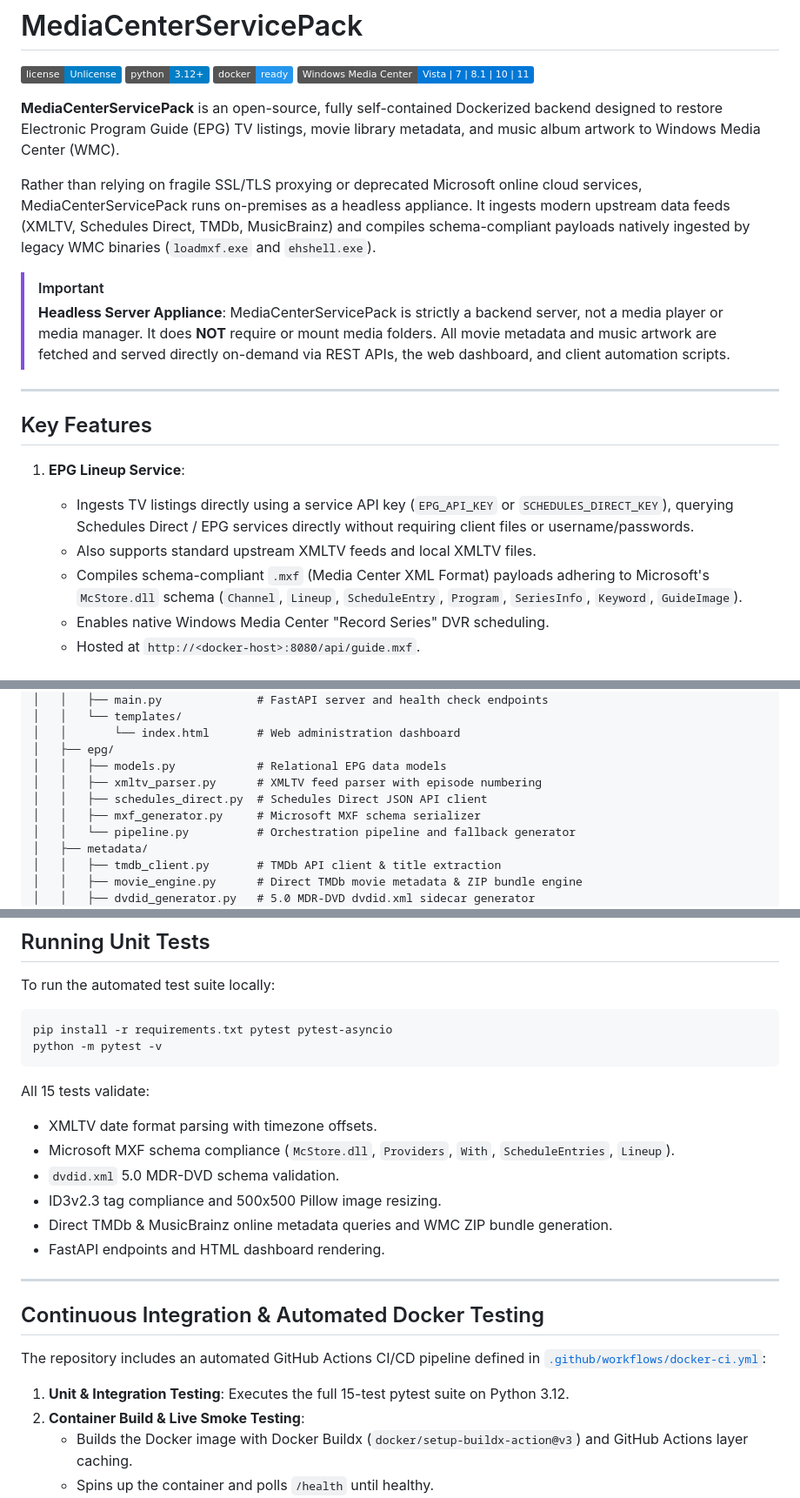
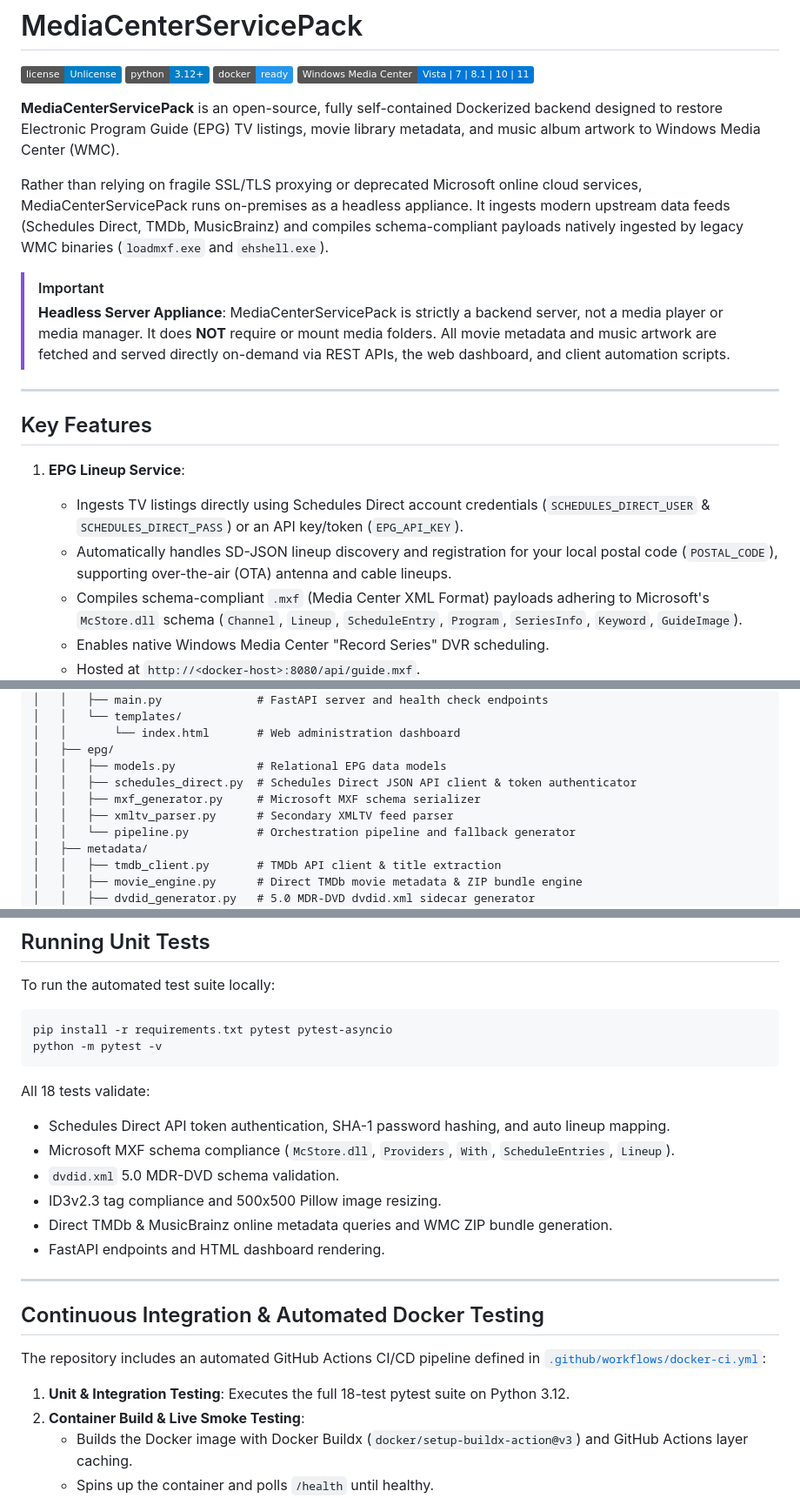
Before and after one commit to theretrogeekyt-dev/MediaCenterServicePack, a Markdown page: README.md, 3 parts joined by grey strips. Shown at 87% size. Rendered like a GitHub page; badges without logos.

````diff
--- a/README.md
+++ b/README.md
@@ -7,7 +7,7 @@
 
 **MediaCenterServicePack** is an open-source, fully self-contained Dockerized backend designed to restore Electronic Program Guide (EPG) TV listings, movie library metadata, and music album artwork to Windows Media Center (WMC).
 
-Rather than relying on fragile SSL/TLS proxying or deprecated Microsoft online cloud services, MediaCenterServicePack runs on-premises as a headless appliance. It ingests modern upstream data feeds (XMLTV, Schedules Direct, TMDb, MusicBrainz) and compiles schema-compliant payloads natively ingested by legacy WMC binaries (`loadmxf.exe` and `ehshell.exe`).
+Rather than relying on fragile SSL/TLS proxying or deprecated Microsoft online cloud services, MediaCenterServicePack runs on-premises as a headless appliance. It ingests modern upstream data feeds (Schedules Direct, TMDb, MusicBrainz) and compiles schema-compliant payloads natively ingested by legacy WMC binaries (`loadmxf.exe` and `ehshell.exe`).
 
 > [!IMPORTANT]
 > **Headless Server Appliance**: MediaCenterServicePack is strictly a backend server, not a media player or media manager. It does **NOT** require or mount media folders. All movie metadata and music artwork are fetched and served directly on-demand via REST APIs, the web dashboard, and client automation scripts.
@@ -17,8 +17,8 @@ Rather than relying on fragile SSL/TLS proxying or deprecated Microsoft online c
 ## Key Features
 
 1. **EPG Lineup Service**:
-   - Ingests TV listings directly using a service API key (`EPG_API_KEY` or `SCHEDULES_DIRECT_KEY`), querying Schedules Direct / EPG services directly without requiring client files or username/passwords.
-   - Also supports standard upstream XMLTV feeds and local XMLTV files.
+   - Ingests TV listings directly using Schedules Direct account credentials (`SCHEDULES_DIRECT_USER` & `SCHEDULES_DIRECT_PASS`) or an API key/token (`EPG_API_KEY`).
+   - Automatically handles SD-JSON lineup discovery and registration for your local postal code (`POSTAL_CODE`), supporting over-the-air (OTA) antenna and cable lineups.
    - Compiles schema-compliant `.mxf` (Media Center XML Format) payloads adhering to Microsoft's `McStore.dll` schema (`Channel`, `Lineup`, `ScheduleEntry`, `Program`, `SeriesInfo`, `Keyword`, `GuideImage`).
    - Enables native Windows Media Center "Record Series" DVR scheduling.
    - Hosted at `http://<docker-host>:8080/api/guide.mxf`.
@@ -117,9 +117,9 @@ Rather than relying on fragile SSL/TLS proxying or deprecated Microsoft online c
 │   │       └── index.html       # Web administration dashboard
 │   ├── epg/
 │   │   ├── models.py            # Relational EPG data models
-│   │   ├── xmltv_parser.py      # XMLTV feed parser with episode numbering
-│   │   ├── schedules_direct.py  # Schedules Direct JSON API client
+│   │   ├── schedules_direct.py  # Schedules Direct JSON API client & token authenticator
 │   │   ├── mxf_generator.py     # Microsoft MXF schema serializer
+│   │   ├── xmltv_parser.py      # Secondary XMLTV feed parser
 │   │   └── pipeline.py          # Orchestration pipeline and fallback generator
 │   ├── metadata/
 │   │   ├── tmdb_client.py       # TMDb API client & title extraction
@@ -261,8 +273,8 @@ pip install -r requirements.txt pytest pytest-asyncio
 python -m pytest -v
 ```
 
-All 15 tests validate:
-- XMLTV date format parsing with timezone offsets.
+All 18 tests validate:
+- Schedules Direct API token authentication, SHA-1 password hashing, and auto lineup mapping.
 - Microsoft MXF schema compliance (`McStore.dll`, `Providers`, `With`, `ScheduleEntries`, `Lineup`).
 - `dvdid.xml` 5.0 MDR-DVD schema validation.
 - ID3v2.3 tag compliance and 500x500 Pillow image resizing.
@@ -276,7 +288,7 @@ All 15 tests validate:
 The repository includes an automated GitHub Actions CI/CD pipeline defined in [`.github/workflows/docker-ci.yml`](file:///.github/workflows/docker-ci.yml):
 
 1. **Unit & Integration Testing**:
-   Executes the full 15-test pytest suite on Python 3.12.
+   Executes the full 18-test pytest suite on Python 3.12.
 2. **Container Build & Live Smoke Testing**:
    - Builds the Docker image with Docker Buildx (`docker/setup-buildx-action@v3`) and GitHub Actions layer caching.
    - Spins up the container and polls `/health` until healthy.
````
Also changed, not shown: other parts of README.md (+23 -11 lines).
